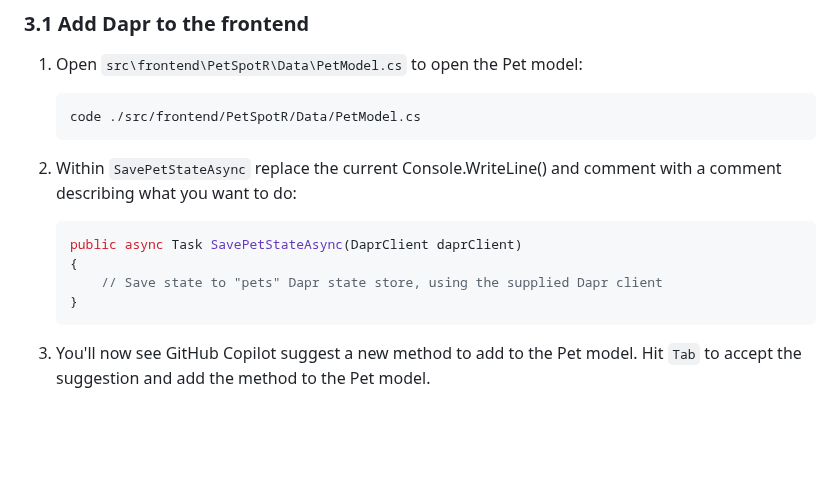
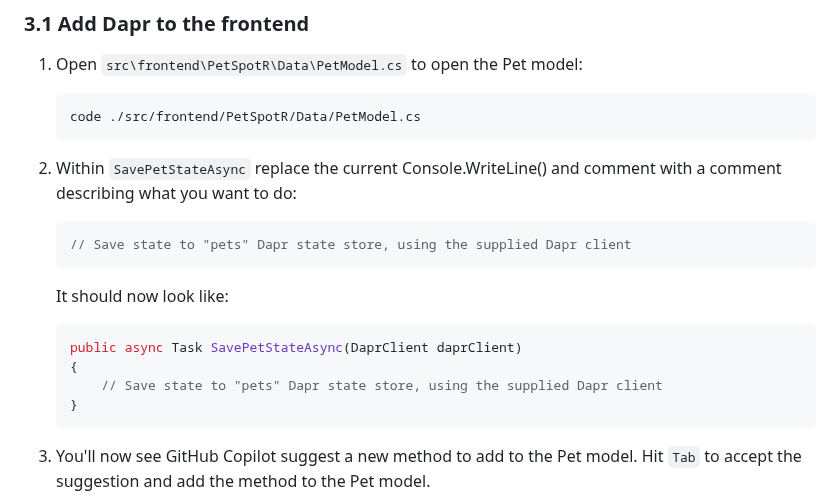
Before and after one commit to gh-productivity-workshops/PetSpotR, a Markdown page: docs/3-dapr.md, the part around the change. Rendered like a GitHub page; blank space fills up the shorter version.

````diff
--- a/docs/3-dapr.md
+++ b/docs/3-dapr.md
@@ -18,11 +18,19 @@ Your next task is to use GitHub Copilot to add Dapr to the PetSpotR application.
 2. Within `SavePetStateAsync` replace the current Console.WriteLine() and comment with a comment describing what you want to do:
 
     ```csharp
+    // Save state to "pets" Dapr state store, using the supplied Dapr client
+    ```
+
+    It should now look like:
+
+    ```csharp
     public async Task SavePetStateAsync(DaprClient daprClient)
     {
         // Save state to "pets" Dapr state store, using the supplied Dapr client
     }
     ```
+
+
 3. You'll now see GitHub Copilot suggest a new method to add to the Pet model. Hit `Tab` to accept the suggestion and add the method to the Pet model.
 
     ![GhostText](./images/GhostText.png)
````
Also changed, not shown: docs/4-bicep.md (+9 -4 lines).
